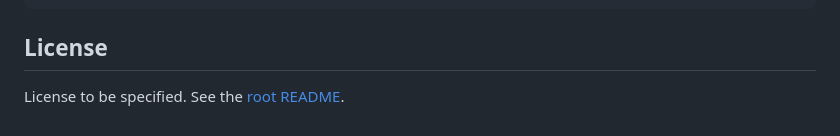
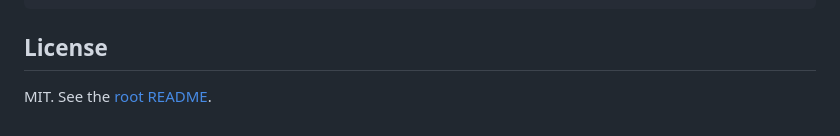
Before and after one commit to samaaloda/phagescan, a Markdown page: app/README.md, the part around the change. Drawn GitHub-style.

Commit message:
Update license information in README

```diff
--- a/app/README.md
+++ b/app/README.md
@@ -193,4 +193,4 @@ npm run web        # Start web version (limited functionality)
 
 ## License
 
-License to be specified. See the [root README](../README.md).
+MIT. See the [root README](../README.md).
```
